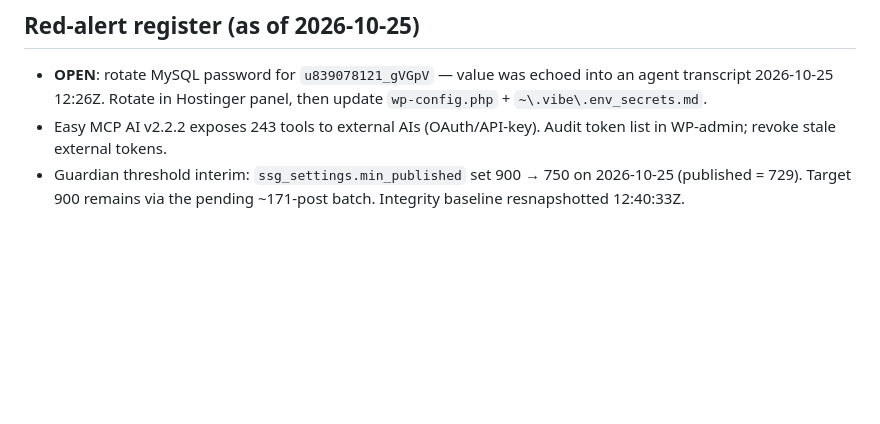
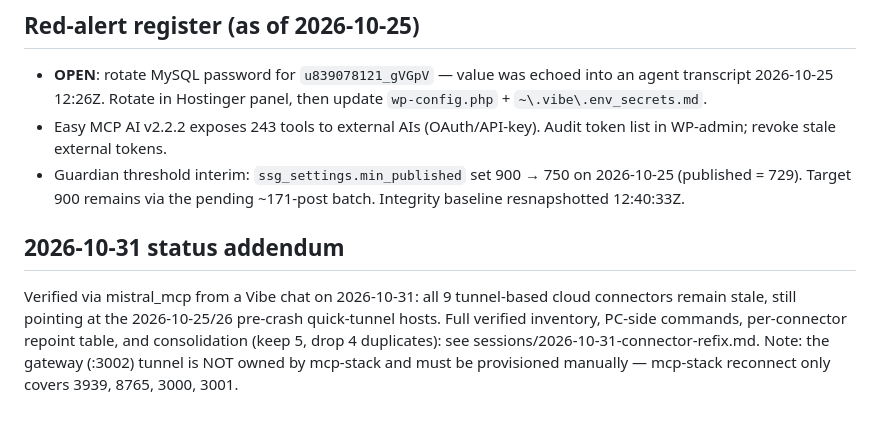
Before and after one commit to sourovdeb/myde-by-vibe, a Markdown page: MCP-CLOUD-CONNECTOR-RUNBOOK.md, the part around the change. GitHub-like rendering; blank space fills up the shorter version.

Commit message:
2026-10-31: connector refix kit — verified 9 stale cloud connectors, PC-side tunnel procedure, repoint table, consolidation plan

```diff
--- a/MCP-CLOUD-CONNECTOR-RUNBOOK.md
+++ b/MCP-CLOUD-CONNECTOR-RUNBOOK.md
@@ -54,3 +54,8 @@ Last verified state: 2026-10-25 ~13:10Z from this machine.
 - **OPEN**: rotate MySQL password for `u839078121_gVGpV` — value was echoed into an agent transcript 2026-10-25 12:26Z. Rotate in Hostinger panel, then update `wp-config.php` + `~\.vibe\.env_secrets.md`.
 - Easy MCP AI v2.2.2 exposes 243 tools to external AIs (OAuth/API-key). Audit token list in WP-admin; revoke stale external tokens.
 - Guardian threshold interim: `ssg_settings.min_published` set 900 → 750 on 2026-10-25 (published = 729). Target 900 remains via the pending ~171-post batch. Integrity baseline resnapshotted 12:40:33Z.
+
+
+## 2026-10-31 status addendum
+
+Verified via mistral_mcp from a Vibe chat on 2026-10-31: all 9 tunnel-based cloud connectors remain stale, still pointing at the 2026-10-25/26 pre-crash quick-tunnel hosts. Full verified inventory, PC-side commands, per-connector repoint table, and consolidation (keep 5, drop 4 duplicates): see sessions/2026-10-31-connector-refix.md. Note: the gateway (:3002) tunnel is NOT owned by mcp-stack and must be provisioned manually — mcp-stack reconnect only covers 3939, 8765, 3000, 3001.
```
Also changed, not shown: sessions/2026-10-31-connector-refix.md (added, +92 -0 lines).
